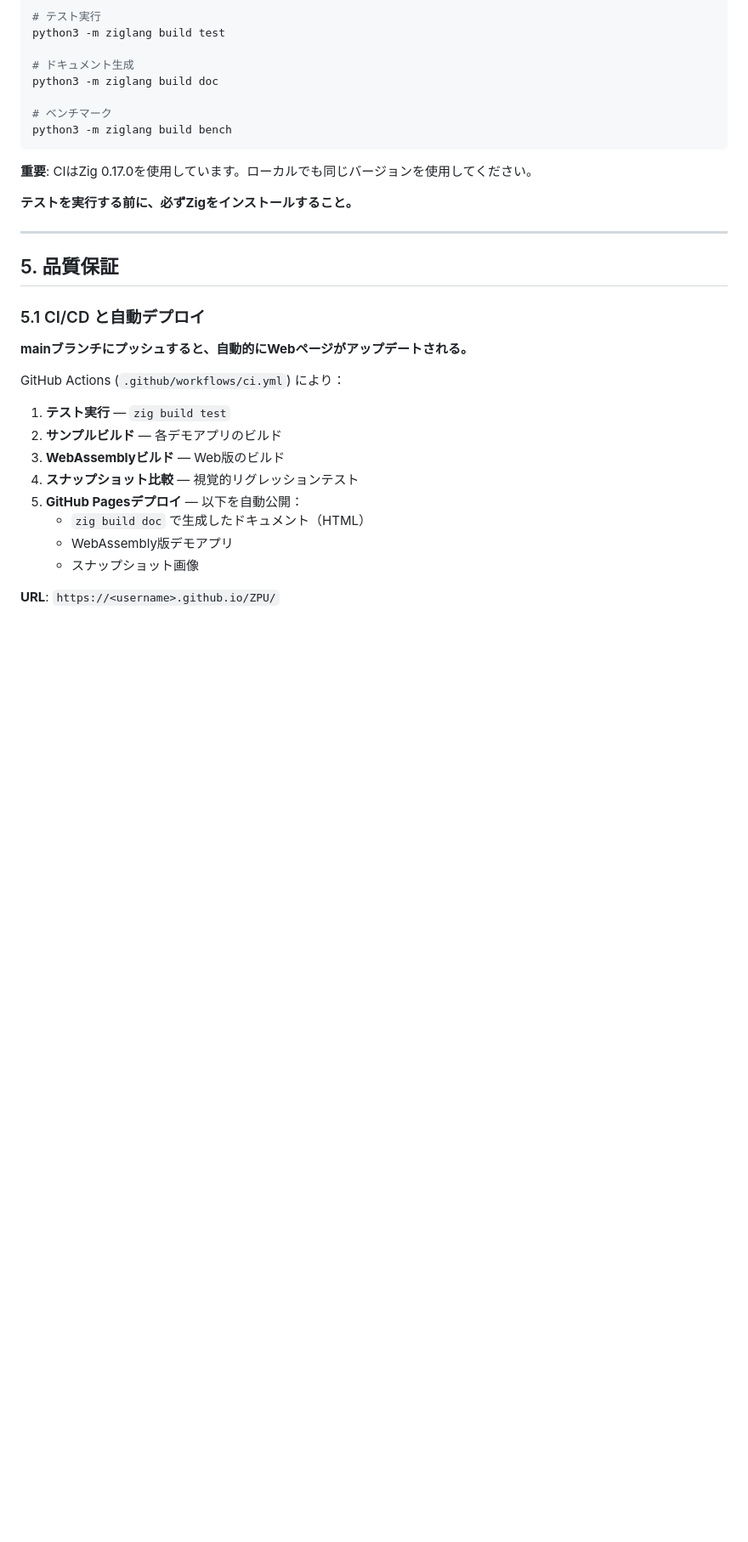
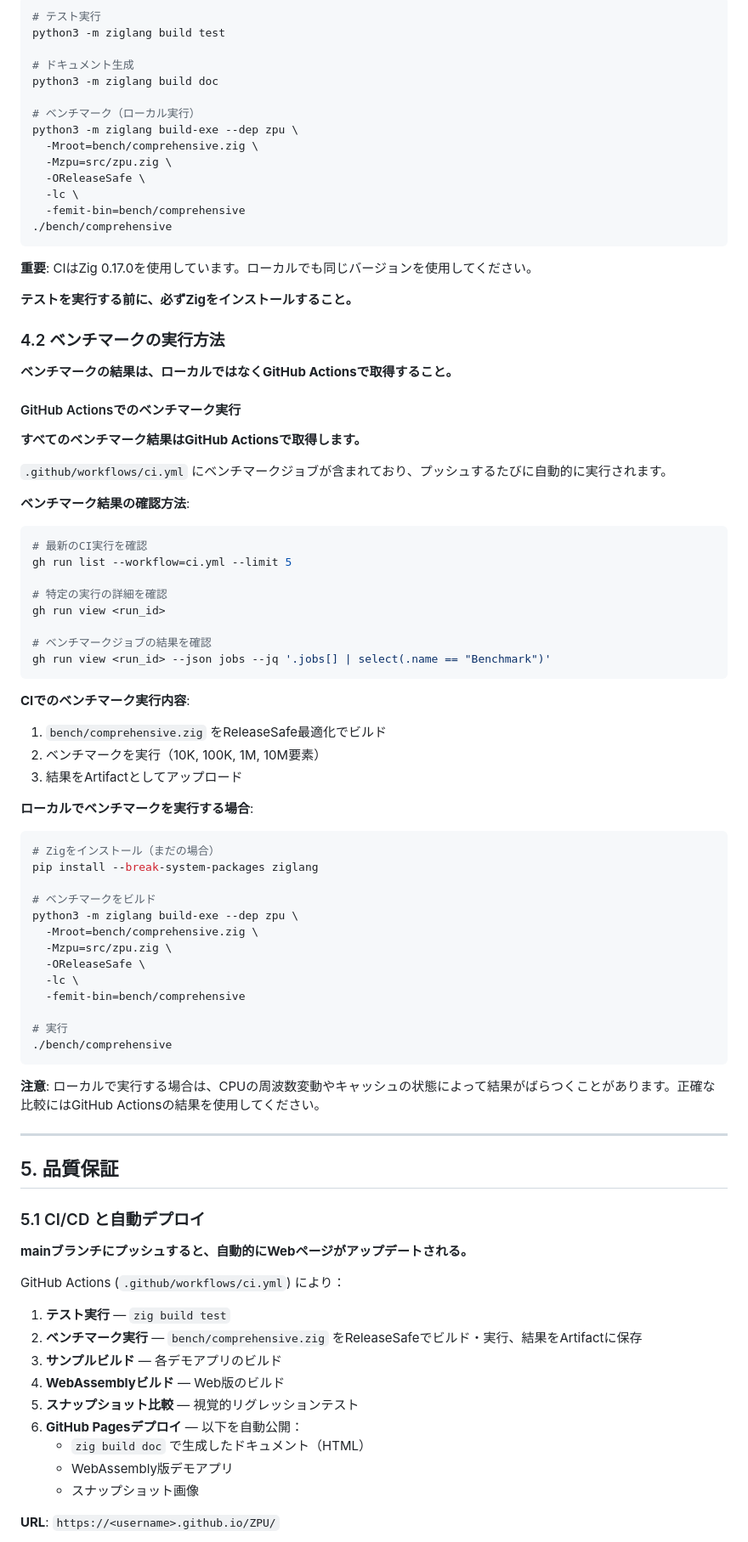
Before and after one commit to umiturtle/ZPU, a Markdown page: AGENTS.md, the part around one of its changes. Shown at 85% size. Drawn GitHub-style; blank space fills up the shorter version.

Commit message:
docs: Add benchmark execution method to AGENTS.md
- Add section 4.2 explaining how to run benchmarks via GitHub Actions
- Update section 5.1 to clarify benchmark runs in CI automatically
- Document how to view benchmark results using gh commands
- Emphasize that GitHub Actions results are the authoritative source

Co-authored-by: arena-agent <297053741+arena-agent@users.noreply.github.com>

````diff
--- a/AGENTS.md
+++ b/AGENTS.md
@@ -208,13 +208,66 @@ python3 -m ziglang build test
 # ドキュメント生成
 python3 -m ziglang build doc
 
-# ベンチマーク
-python3 -m ziglang build bench
+# ベンチマーク（ローカル実行）
+python3 -m ziglang build-exe --dep zpu \
+  -Mroot=bench/comprehensive.zig \
+  -Mzpu=src/zpu.zig \
+  -OReleaseSafe \
+  -lc \
+  -femit-bin=bench/comprehensive
+./bench/comprehensive
 ```
 
 **重要**: CIはZig 0.17.0を使用しています。ローカルでも同じバージョンを使用してください。
 
 **テストを実行する前に、必ずZigをインストールすること。**
+
+### 4.2 ベンチマークの実行方法
+
+**ベンチマークの結果は、ローカルではなくGitHub Actionsで取得すること。**
+
+#### GitHub Actionsでのベンチマーク実行
+
+**すべてのベンチマーク結果はGitHub Actionsで取得します。**
+
+`.github/workflows/ci.yml` にベンチマークジョブが含まれており、プッシュするたびに自動的に実行されます。
+
+**ベンチマーク結果の確認方法**:
+
+```bash
+# 最新のCI実行を確認
+gh run list --workflow=ci.yml --limit 5
+
+# 特定の実行の詳細を確認
+gh run view <run_id>
+
+# ベンチマークジョブの結果を確認
+gh run view <run_id> --json jobs --jq '.jobs[] | select(.name == "Benchmark")'
+```
+
+**CIでのベンチマーク実行内容**:
+1. `bench/comprehensive.zig` をReleaseSafe最適化でビルド
+2. ベンチマークを実行（10K, 100K, 1M, 10M要素）
+3. 結果をArtifactとしてアップロード
+
+**ローカルでベンチマークを実行する場合**:
+```bash
+# Zigをインストール（まだの場合）
+pip install --break-system-packages ziglang
+
+# ベンチマークをビルド
+python3 -m ziglang build-exe --dep zpu \
+  -Mroot=bench/comprehensive.zig \
+  -Mzpu=src/zpu.zig \
+  -OReleaseSafe \
+  -lc \
+  -femit-bin=bench/comprehensive
+
+# 実行
+./bench/comprehensive
+```
+
+**注意**: ローカルで実行する場合は、CPUの周波数変動やキャッシュの状態によって結果がばらつくことがあります。正確な比較にはGitHub Actionsの結果を使用してください。
 
 ---
 
@@ -227,10 +280,11 @@ python3 -m ziglang build bench
 GitHub Actions (`.github/workflows/ci.yml`) により：
 
 1. **テスト実行** — `zig build test`
-2. **サンプルビルド** — 各デモアプリのビルド
-3. **WebAssemblyビルド** — Web版のビルド
-4. **スナップショット比較** — 視覚的リグレッションテスト
-5. **GitHub Pagesデプロイ** — 以下を自動公開：
+2. **ベンチマーク実行** — `bench/comprehensive.zig` をReleaseSafeでビルド・実行、結果をArtifactに保存
+3. **サンプルビルド** — 各デモアプリのビルド
+4. **WebAssemblyビルド** — Web版のビルド
+5. **スナップショット比較** — 視覚的リグレッションテスト
+6. **GitHub Pagesデプロイ** — 以下を自動公開：
    - `zig build doc` で生成したドキュメント（HTML）
    - WebAssembly版デモアプリ
    - スナップショット画像
````
Also changed, not shown: other parts of AGENTS.md (+13 -2 lines).
